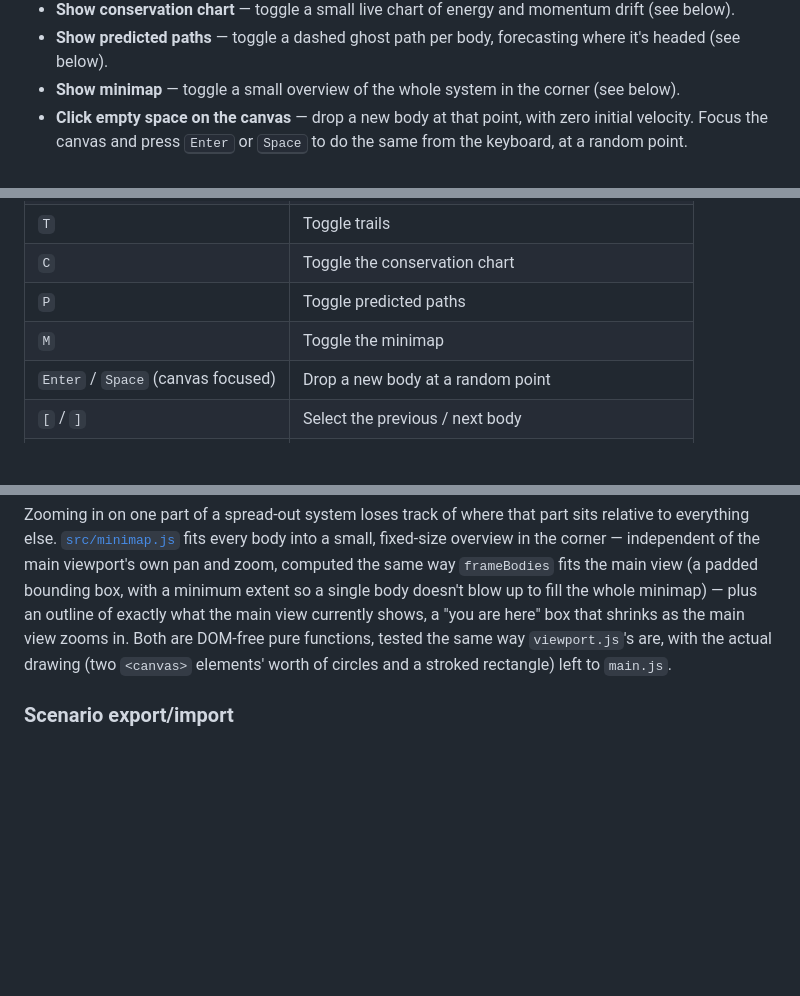
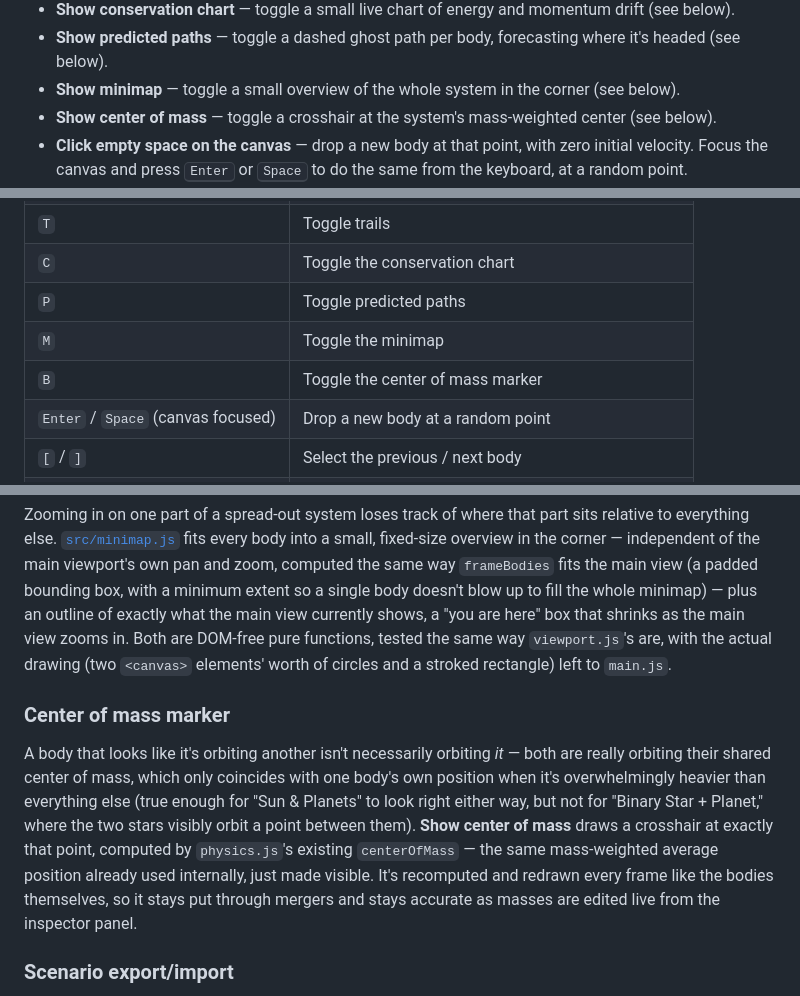
Before and after one commit to fushanbobfan/gravity-garden, a Markdown page: README.md, 3 parts joined by grey strips. Drawn GitHub-style; blank space fills up the shorter version.

Commit message:
Document the center of mass marker in the README

```diff
--- a/README.md
+++ b/README.md
@@ -34,6 +34,7 @@ Then open the printed URL in a browser.
 - **Show predicted paths** — toggle a dashed ghost path per body, forecasting where it's headed
   (see below).
 - **Show minimap** — toggle a small overview of the whole system in the corner (see below).
+- **Show center of mass** — toggle a crosshair at the system's mass-weighted center (see below).
 - **Click empty space on the canvas** — drop a new body at that point, with zero initial
   velocity. Focus the canvas and press <kbd>Enter</kbd> or <kbd>Space</kbd> to do the same from
   the keyboard, at a random point.
@@ -78,6 +79,7 @@ Then open the printed URL in a browser.
 | `C` | Toggle the conservation chart |
 | `P` | Toggle predicted paths |
 | `M` | Toggle the minimap |
+| `B` | Toggle the center of mass marker |
 | `Enter` / `Space` (canvas focused) | Drop a new body at a random point |
 | `[` / `]` | Select the previous / next body |
 | `Esc` | Deselect the current body |
@@ -219,6 +221,18 @@ currently shows, a "you are here" box that shrinks as the main view zooms in. Bo
 pure functions, tested the same way `viewport.js`'s are, with the actual drawing (two `<canvas>`
 elements' worth of circles and a stroked rectangle) left to `main.js`.
 
+### Center of mass marker
+
+A body that looks like it's orbiting another isn't necessarily orbiting *it* — both are really
+orbiting their shared center of mass, which only coincides with one body's own position when
+it's overwhelmingly heavier than everything else (true enough for "Sun & Planets" to look right
+either way, but not for "Binary Star + Planet," where the two stars visibly orbit a point
+between them). **Show center of mass** draws a crosshair at exactly that point, computed by
+`physics.js`'s existing `centerOfMass` — the same mass-weighted average position already used
+internally, just made visible. It's recomputed and redrawn every frame like the bodies
+themselves, so it stays put through mergers and stays accurate as masses are edited live from
+the inspector panel.
+
 ### Scenario export/import
 
 A scenario built up interactively — dropping bodies, nudging the view, letting a cluster
```
